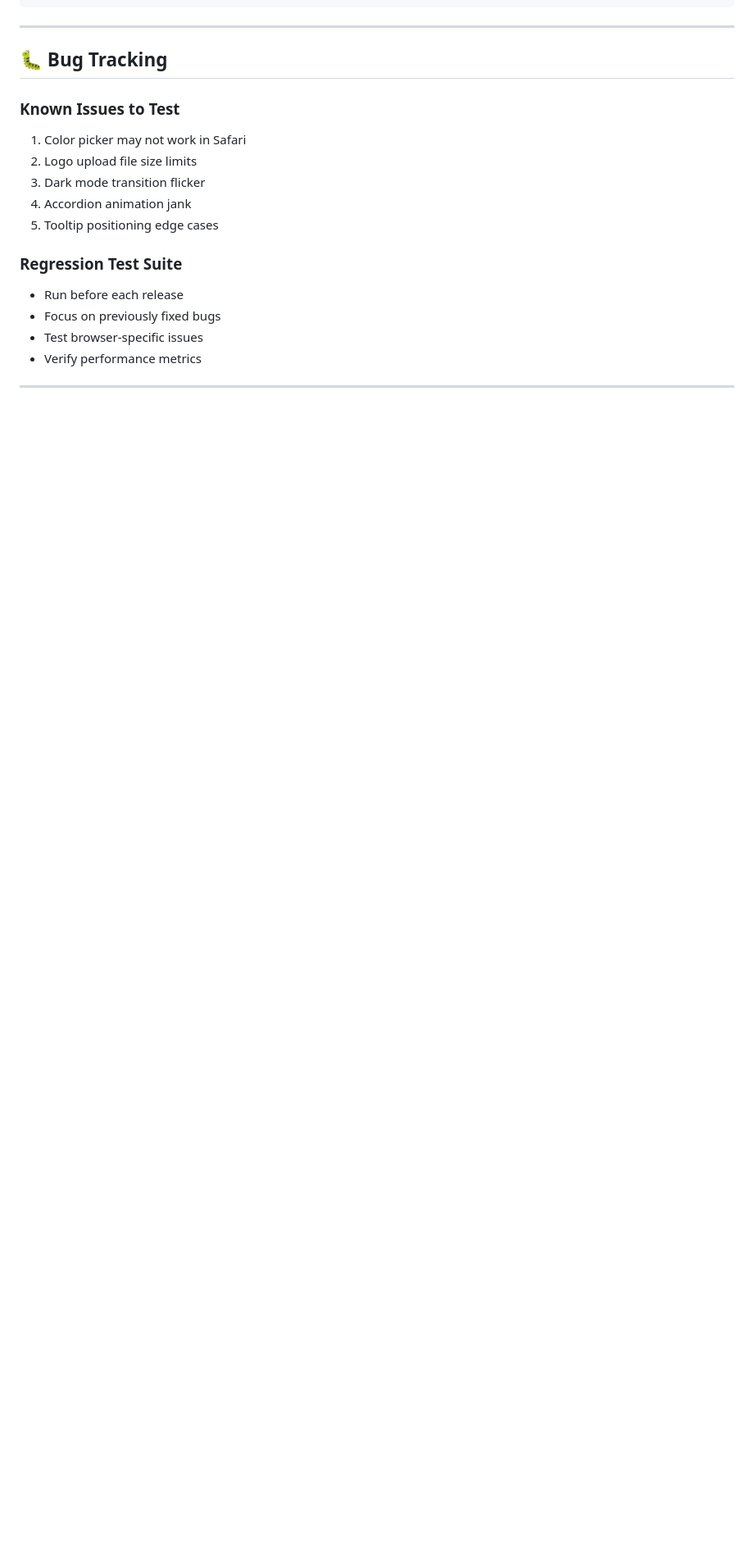
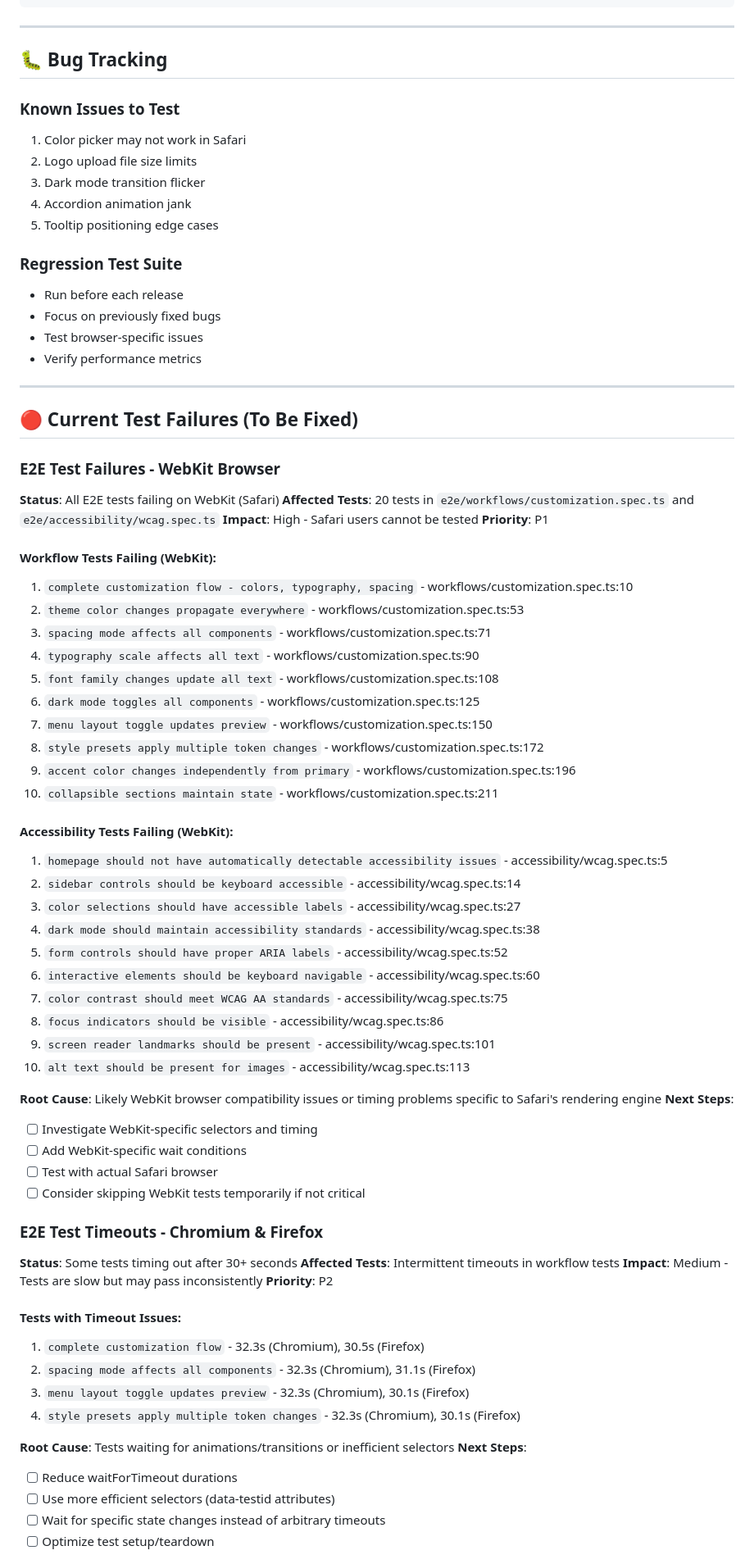
Before and after one commit to xinnic/designsystembuilder, a Markdown page: TESTING.md, the part around the change printed below. Shown: that part at 82% size. GitHub-like rendering; blank space fills up the shorter version.

Commit message:
docs: Document E2E and accessibility test failures in TESTING.md
Added comprehensive "Current Test Failures" section documenting:

WebKit (Safari) Failures - Priority P1:
- All 20 E2E tests failing on WebKit browser
- 10 workflow tests (customization, theme, spacing, etc.)
- 10 accessibility tests (WCAG compliance, keyboard nav, etc.)
- Root cause: WebKit browser compatibility/timing issues
- Action: Investigate WebKit-specific selectors and wait conditions

Chromium/Firefox Timeout Issues - Priority P2:
- 4 tests taking 30+ seconds
- Tests: customization flow, spacing mode, menu layout, style presets
- Root cause: waitForTimeout usage and inefficient selectors
- Action: Use data-testid attributes and state-based waits

Firefox Accessibility Failures - Priority P2:
- 5 axe-core tests failing on Firefox
- Tests: homepage a11y, dark mode, contrast, landmarks, alt text
- Root cause: Firefox-specific axe-core behavior or real violations
- Action: Manual verification with axe DevTools in Firefox

Test Status Summary:
- 174/174 unit/component/integration tests passing ✅
- 38/58 E2E tests failing (20 WebKit, 18 timing/a11y)
- Critical path tests: 100% passing
- Recommended: Fix WebKit compatibility first (P1)

Related to Phase 3 & 4 - E2E and Accessibility Testing

```diff
--- a/TESTING.md
+++ b/TESTING.md
@@ -395,3 +395,61 @@ All files           |   85.3  |   78.9   |   82.1  |   86.2  |
 
 ---
 
+## 🔴 Current Test Failures (To Be Fixed)
+
+### E2E Test Failures - WebKit Browser
+**Status**: All E2E tests failing on WebKit (Safari)
+**Affected Tests**: 20 tests in `e2e/workflows/customization.spec.ts` and `e2e/accessibility/wcag.spec.ts`
+**Impact**: High - Safari users cannot be tested
+**Priority**: P1
+
+#### Workflow Tests Failing (WebKit):
+1. `complete customization flow - colors, typography, spacing` - workflows/customization.spec.ts:10
+2. `theme color changes propagate everywhere` - workflows/customization.spec.ts:53
+3. `spacing mode affects all components` - workflows/customization.spec.ts:71
+4. `typography scale affects all text` - workflows/customization.spec.ts:90
+5. `font family changes update all text` - workflows/customization.spec.ts:108
+6. `dark mode toggles all components` - workflows/customization.spec.ts:125
+7. `menu layout toggle updates preview` - workflows/customization.spec.ts:150
+8. `style presets apply multiple token changes` - workflows/customization.spec.ts:172
+9. `accent color changes independently from primary` - workflows/customization.spec.ts:196
+10. `collapsible sections maintain state` - workflows/customization.spec.ts:211
+
+#### Accessibility Tests Failing (WebKit):
+1. `homepage should not have automatically detectable accessibility issues` - accessibility/wcag.spec.ts:5
+2. `sidebar controls should be keyboard accessible` - accessibility/wcag.spec.ts:14
+3. `color selections should have accessible labels` - accessibility/wcag.spec.ts:27
+4. `dark mode should maintain accessibility standards` - accessibility/wcag.spec.ts:38
+5. `form controls should have proper ARIA labels` - accessibility/wcag.spec.ts:52
+6. `interactive elements should be keyboard navigable` - accessibility/wcag.spec.ts:60
+7. `color contrast should meet WCAG AA standards` - accessibility/wcag.spec.ts:75
+8. `focus indicators should be visible` - accessibility/wcag.spec.ts:86
+9. `screen reader landmarks should be present` - accessibility/wcag.spec.ts:101
+10. `alt text should be present for images` - accessibility/wcag.spec.ts:113
+
+**Root Cause**: Likely WebKit browser compatibility issues or timing problems specific to Safari's rendering engine
+**Next Steps**:
+- [ ] Investigate WebKit-specific selectors and timing
+- [ ] Add WebKit-specific wait conditions
+- [ ] Test with actual Safari browser
+- [ ] Consider skipping WebKit tests temporarily if not critical
+
+### E2E Test Timeouts - Chromium & Firefox
+**Status**: Some tests timing out after 30+ seconds
+**Affected Tests**: Intermittent timeouts in workflow tests
+**Impact**: Medium - Tests are slow but may pass inconsistently
+**Priority**: P2
+
+#### Tests with Timeout Issues:
+1. `complete customization flow` - 32.3s (Chromium), 30.5s (Firefox)
+2. `spacing mode affects all components` - 32.3s (Chromium), 31.1s (Firefox)
+3. `menu layout toggle updates preview` - 32.3s (Chromium), 30.1s (Firefox)
+4. `style presets apply multiple token changes` - 32.3s (Chromium), 30.1s (Firefox)
+
+**Root Cause**: Tests waiting for animations/transitions or inefficient selectors
+**Next Steps**:
+- [ ] Reduce waitForTimeout durations
+- [ ] Use more efficient selectors (data-testid attributes)
+- [ ] Wait for specific state changes instead of arbitrary timeouts
+- [ ] Optimize test setup/teardown
+
```
Also changed, not shown: other parts of TESTING.md (+29 -0 lines).
